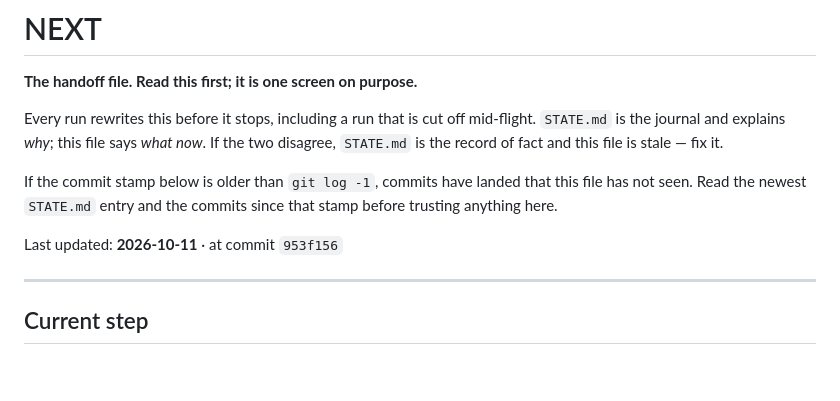
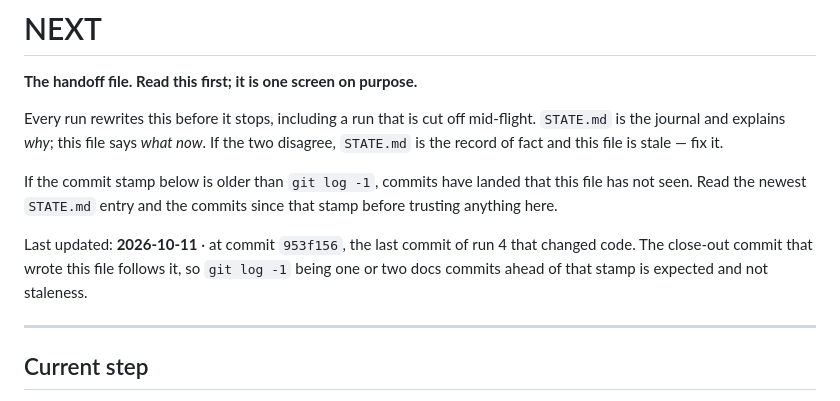
Before and after one commit to vtpqui3009/dragonvein, a Markdown page: NEXT.md, the part around the change. Rendered like a GitHub page; blank space fills up the shorter version.

Commit message:
docs(next): make the stamp say what it stamps
NEXT.md's own rule is that a stamp older than `git log -1` means commits have landed
the file has not seen. That fires every run, because the commit which writes NEXT.md is
by construction later than the last code commit it describes. The stamp now says it is
the last *code* commit and that the close-out follows it, so the rule keeps catching
real staleness instead of its own handoff.

Co-Authored-By: Claude Opus 5 <noreply@anthropic.com>
Claude-Session: https://claude.ai/code/session_016ep32bUSHXm4b3ZCW8wnmh

```diff
--- a/NEXT.md
+++ b/NEXT.md
@@ -10,7 +10,9 @@ If the commit stamp below is older than `git log -1`, commits have landed that t
 has not seen. Read the newest `STATE.md` entry and the commits since that stamp before
 trusting anything here.
 
-Last updated: **2026-10-11** · at commit `953f156`
+Last updated: **2026-10-11** · at commit `953f156`, the last commit of run 4 that
+changed code. The close-out commit that wrote this file follows it, so `git log -1`
+being one or two docs commits ahead of that stamp is expected and not staleness.
 
 ---
 
```
